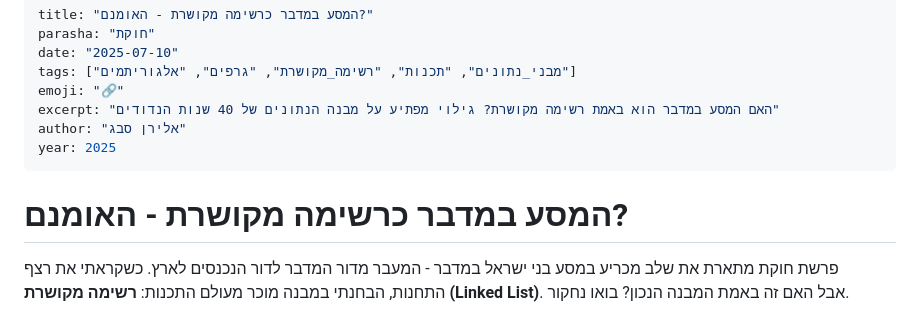
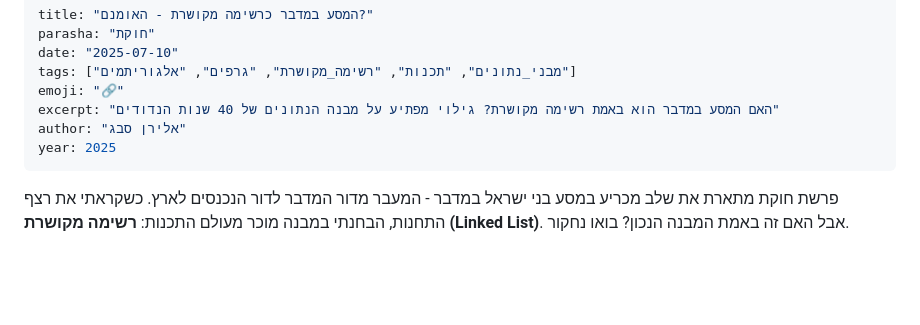
Before and after one commit to Eliran79/parasha_of_the_week, a Markdown page: content/parasha_hukat_2025.md, the part around the change. Drawn GitHub-style; blank space fills up the shorter version.

Commit message:
Remove duplicate h1 heading from parasha_hukat_2025
The build template already includes an h1 heading from frontmatter title,
so the markdown h1 was creating duplicate h1 tags in the HTML output.

🤖 Generated with [Claude Code](https://claude.ai/code)

Co-Authored-By: Claude <noreply@anthropic.com>

```diff
--- a/content/parasha_hukat_2025.md
+++ b/content/parasha_hukat_2025.md
@@ -8,8 +8,6 @@ excerpt: "האם המסע במדבר הוא באמת רשימה מקושרת? ג
 author: "אלירן סבג"
 year: 2025
 ---
-
-# המסע במדבר כרשימה מקושרת - האומנם?
 
 פרשת חוקת מתארת את שלב מכריע במסע בני ישראל במדבר - המעבר מדור המדבר לדור הנכנסים לארץ. כשקראתי את רצף התחנות, הבחנתי במבנה מוכר מעולם התכנות: **רשימה מקושרת (Linked List)**. אבל האם זה באמת המבנה הנכון? בואו נחקור.
 
```
